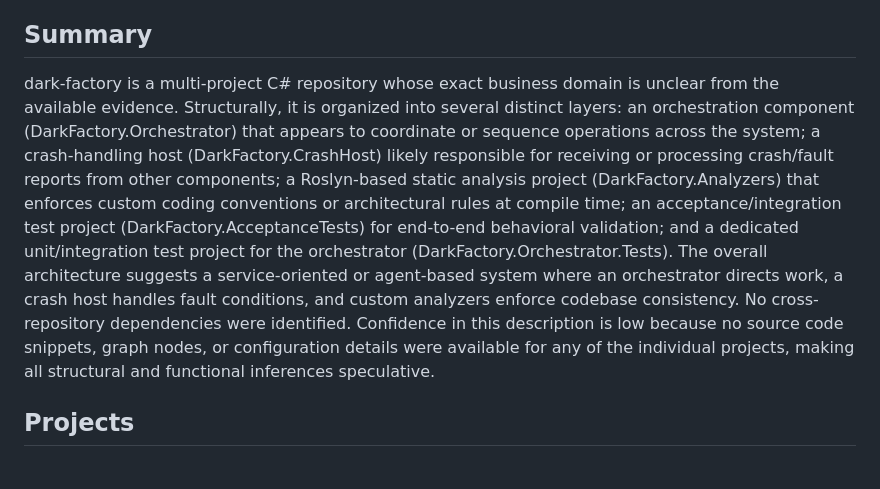
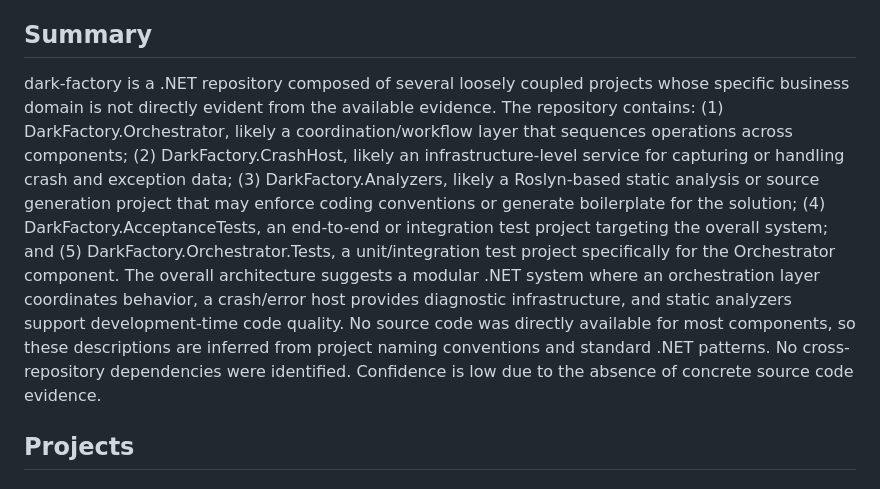
Before and after one commit to michaeltrefry/dark-factory, a Markdown page: CODEGRAPH.md, the part around the change. Drawn GitHub-style.

Commit message:
docs(codegraph): update CODEGRAPH.md

```diff
--- a/CODEGRAPH.md
+++ b/CODEGRAPH.md
@@ -7,7 +7,7 @@
 
 ## Summary
 
-dark-factory is a multi-project C# repository whose exact business domain is unclear from the available evidence. Structurally, it is organized into several distinct layers: an orchestration component (DarkFactory.Orchestrator) that appears to coordinate or sequence operations across the system; a crash-handling host (DarkFactory.CrashHost) likely responsible for receiving or processing crash/fault reports from other components; a Roslyn-based static analysis project (DarkFactory.Analyzers) that enforces custom coding conventions or architectural rules at compile time; an acceptance/integration test project (DarkFactory.AcceptanceTests) for end-to-end behavioral validation; and a dedicated unit/integration test project for the orchestrator (DarkFactory.Orchestrator.Tests). The overall architecture suggests a service-oriented or agent-based system where an orchestrator directs work, a crash host handles fault conditions, and custom analyzers enforce codebase consistency. No cross-repository dependencies were identified. Confidence in this description is low because no source code snippets, graph nodes, or configuration details were available for any of the individual projects, making all structural and functional inferences speculative.
+dark-factory is a .NET repository composed of several loosely coupled projects whose specific business domain is not directly evident from the available evidence. The repository contains: (1) DarkFactory.Orchestrator, likely a coordination/workflow layer that sequences operations across components; (2) DarkFactory.CrashHost, likely an infrastructure-level service for capturing or handling crash and exception data; (3) DarkFactory.Analyzers, likely a Roslyn-based static analysis or source generation project that may enforce coding conventions or generate boilerplate for the solution; (4) DarkFactory.AcceptanceTests, an end-to-end or integration test project targeting the overall system; and (5) DarkFactory.Orchestrator.Tests, a unit/integration test project specifically for the Orchestrator component. The overall architecture suggests a modular .NET system where an orchestration layer coordinates behavior, a crash/error host provides diagnostic infrastructure, and static analyzers support development-time code quality. No source code was directly available for most components, so these descriptions are inferred from project naming conventions and standard .NET patterns. No cross-repository dependencies were identified. Confidence is low due to the absence of concrete source code evidence.
 
 ## Projects
 
```
